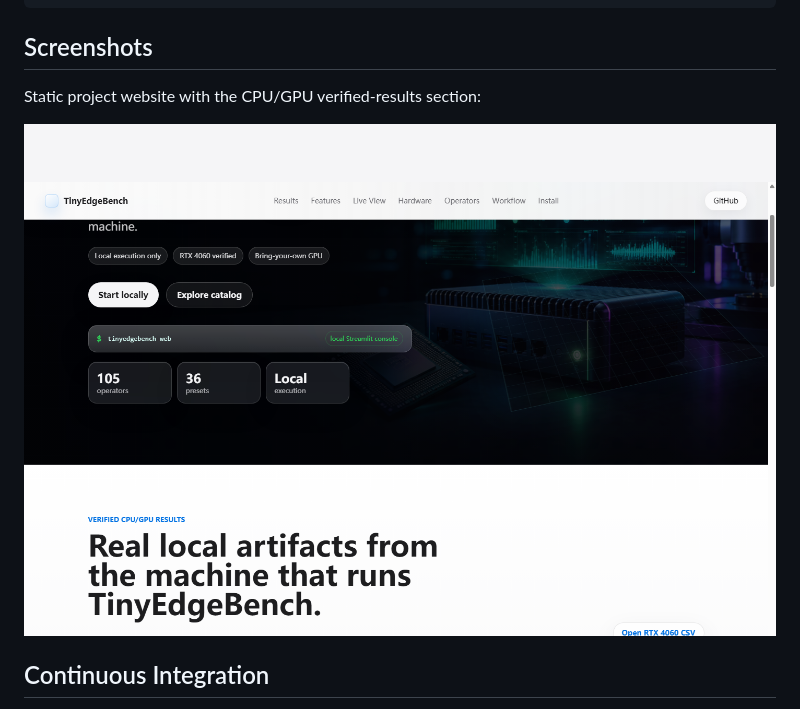
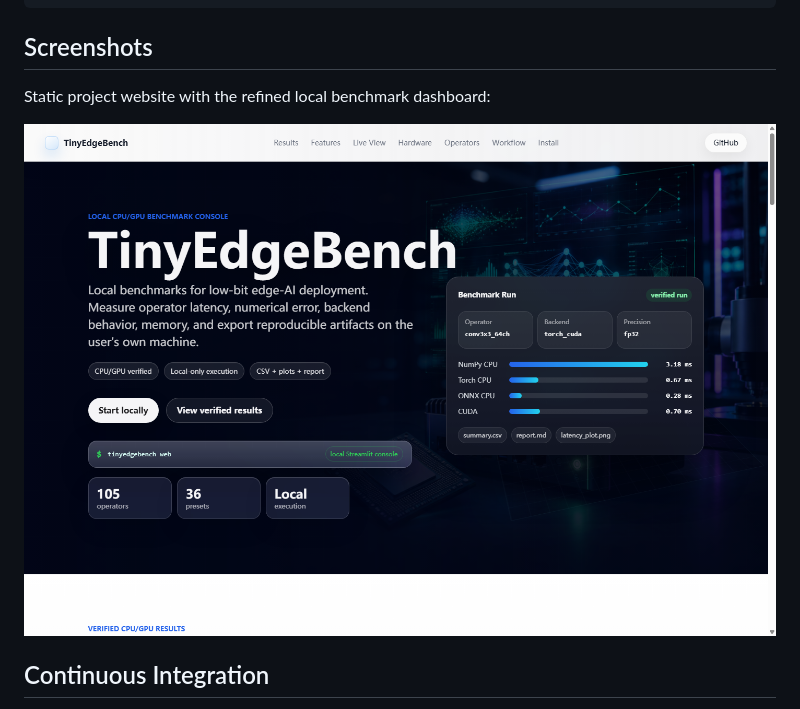
Before and after one commit to keys2023190905023/TinyEdgeBench, a Markdown page: README.md, the part around one of its changes. GitHub-like rendering; pictures changed too: docs/assets/tinyedgebench-dynamic-preview.png.

Commit message:
Refine website into benchmark dashboard style

```diff
--- a/README.md
+++ b/README.md
@@ -453,5 +453,5 @@ python -m tinyedgebench.benchmark --config configs/gpu_backends.example.yaml
 
 ## Screenshots
 
-Static project website with the CPU/GPU verified-results section:
+Static project website with the refined local benchmark dashboard:
 
```
Also changed, not shown: other parts of README.md (+1 -1 lines), PROGRESS.md (+1 -0 lines), 2 other files.
